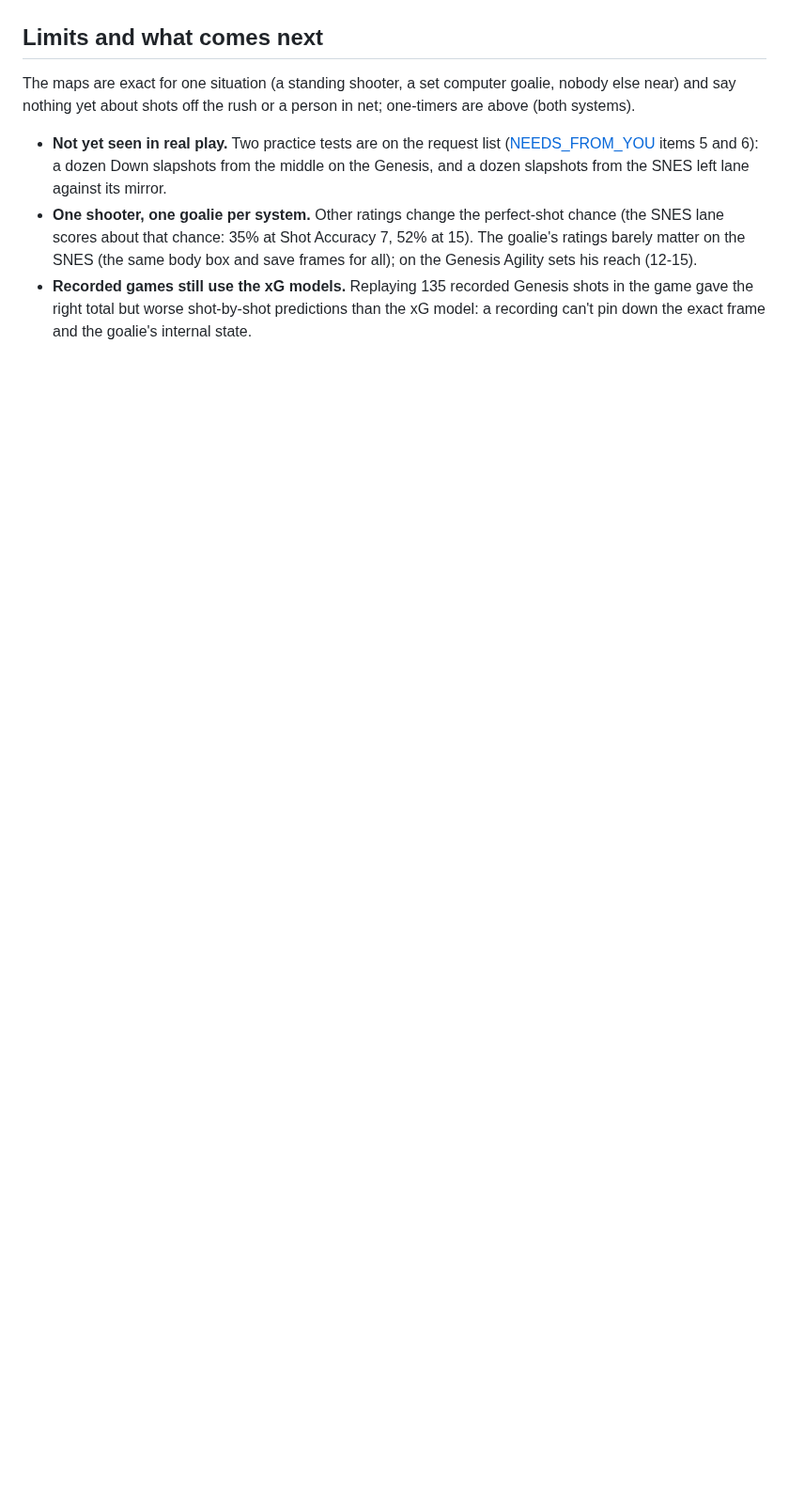
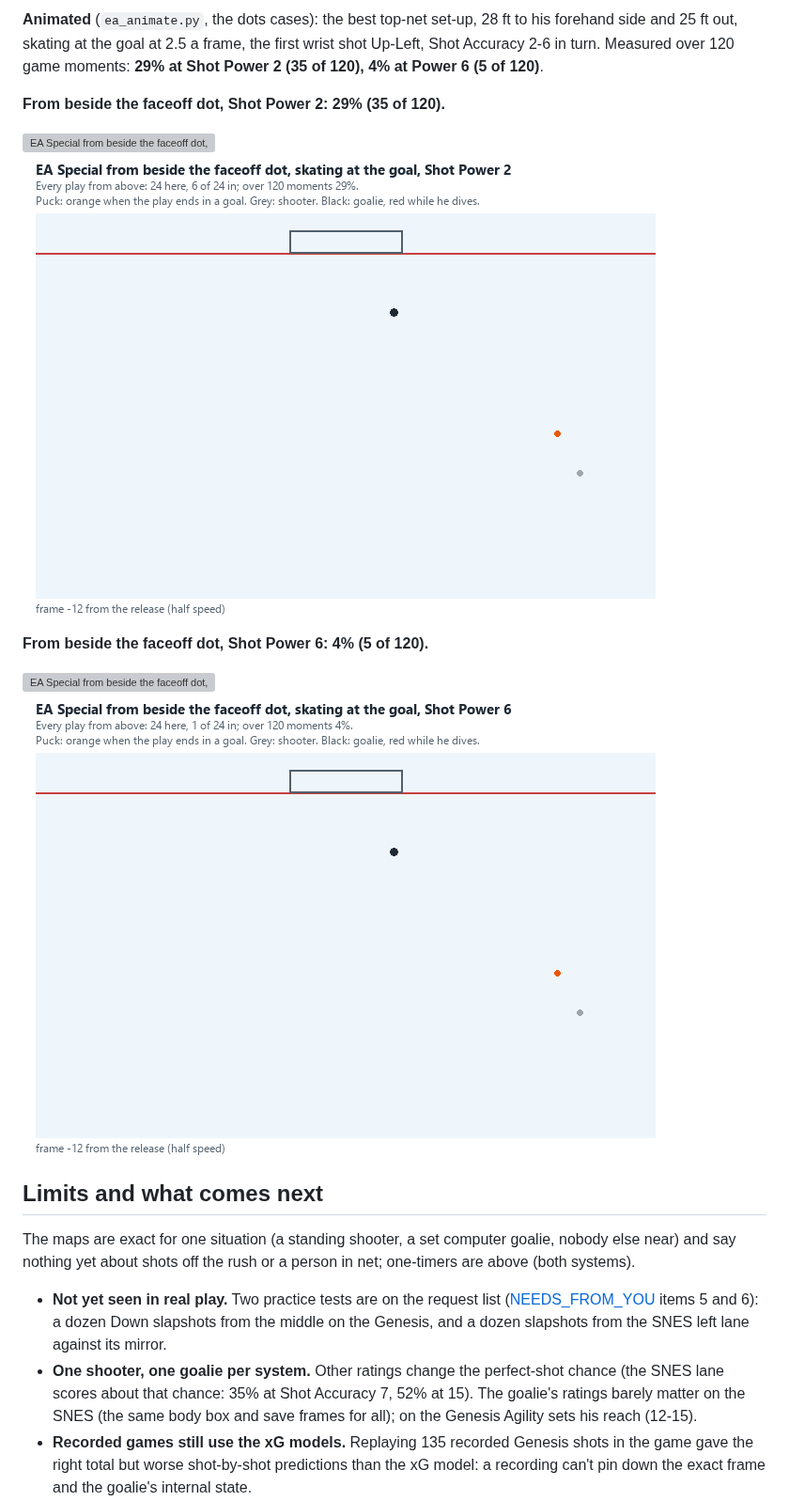
Before and after one commit to nhl94dotcom/NHL94MatchViewer, a Markdown page: docs/SCORING_MAP.md, the part around one of its changes. Shown at 94% size. Drawn GitHub-style; pictures changed too: docs/img/scoring_map/ea_dot_power_2_paths.gif (added), docs/img/scoring_map/ea_dot_power_6_paths.gif (added); blank space fills up the shorter version; grey boxes are pictures that could not be loaded.

```diff
--- a/docs/SCORING_MAP.md
+++ b/docs/SCORING_MAP.md
@@ -1152,3 +1176,17 @@ spots are steadier. The paths view colours the goalie red while he dives.
+**Animated** (`ea_animate.py`, the dots cases): the best top-net set-up, 28 ft to his forehand side and 25 ft out,
+skating at the goal at 2.5 a frame, the first wrist shot Up-Left, Shot Accuracy 2-6 in turn. Measured over 120 game
+moments: **29% at Shot Power 2 (35 of 120), 4% at Power 6 (5 of 120)**.
+
+**From beside the faceoff dot, Shot Power 2: 29% (35 of 120).**
+
+![EA Special from beside the faceoff dot, Shot Power 2: four real attempts](img/scoring_map/ea_dot_power_2_clips.gif)
+![EA Special from beside the faceoff dot, Shot Power 2: every attempt from above](img/scoring_map/ea_dot_power_2_paths.gif)
+
+**From beside the faceoff dot, Shot Power 6: 4% (5 of 120).**
+
+![EA Special from beside the faceoff dot, Shot Power 6: four real attempts](img/scoring_map/ea_dot_power_6_clips.gif)
+![EA Special from beside the faceoff dot, Shot Power 6: every attempt from above](img/scoring_map/ea_dot_power_6_paths.gif)
+
 
 ## Limits and what comes next
 
```
Also changed, not shown: other parts of docs/SCORING_MAP.md (+24 -0 lines), 3 other files.
